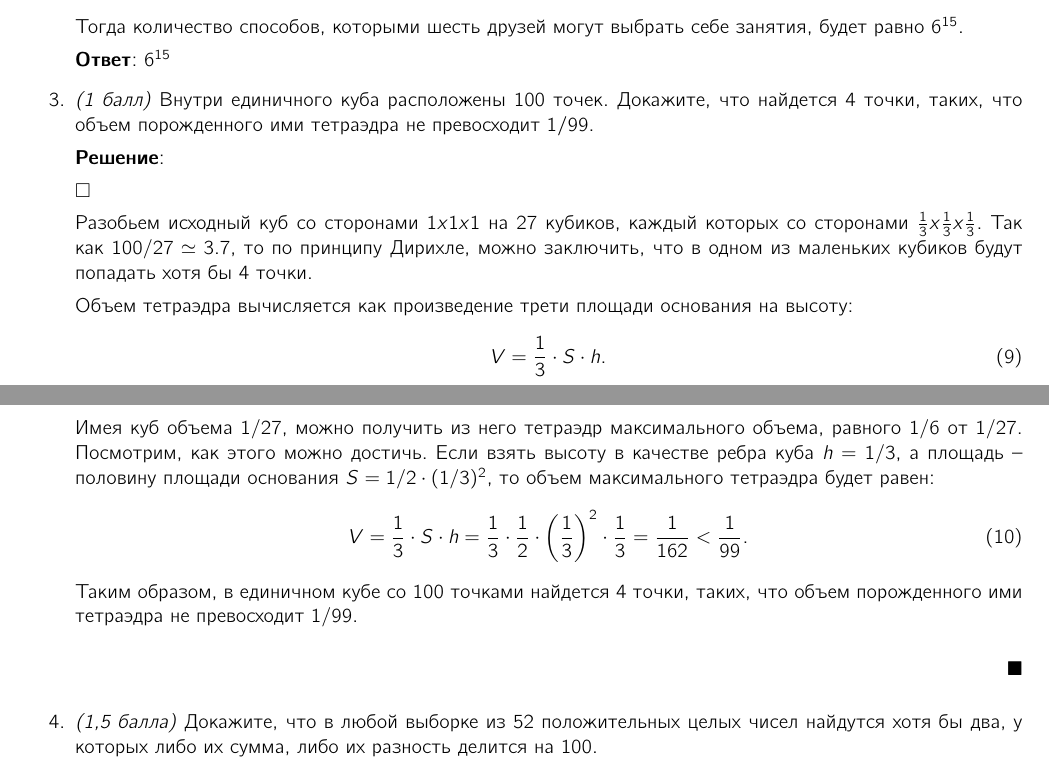
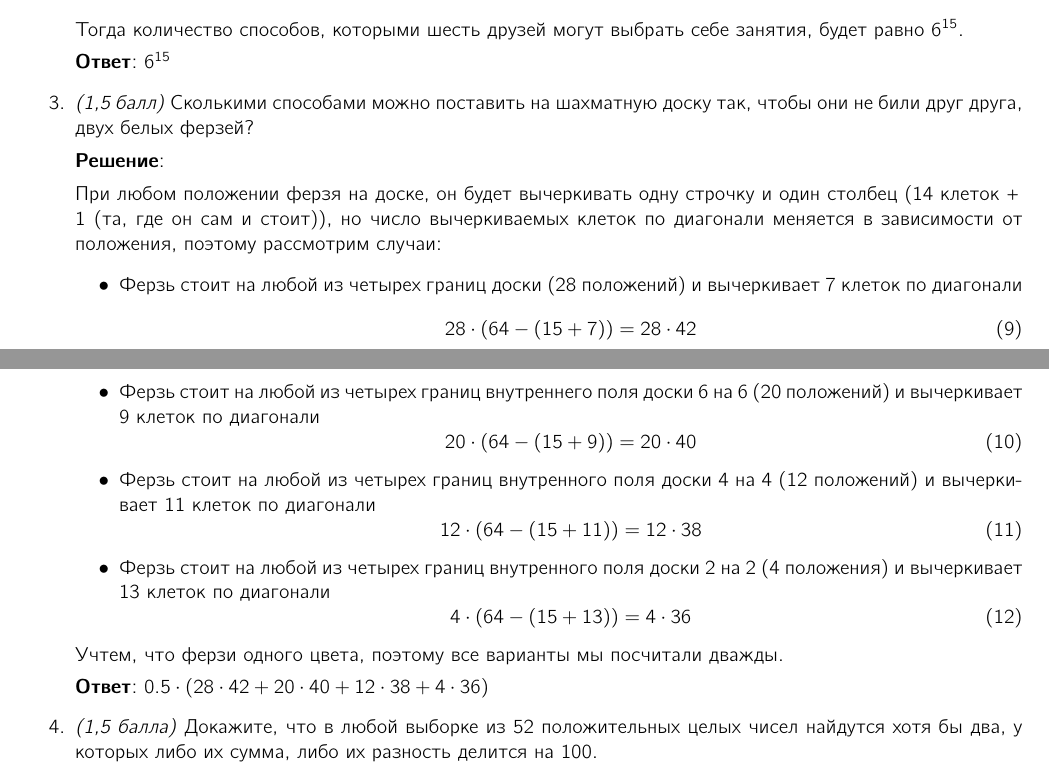
Before and after one commit to mdvasilyev/DM-hws, a LaTeX problem sheet (hw2.tex): two parts of pages 1 and 2 of 5, joined at a grey line, cut so that both start at the same text. Compiled offline with pdfLaTeX.

Commit message:
sln: add sln to 3

```diff
--- a/hw2.tex
+++ b/hw2.tex
@@ -151,28 +151,33 @@
         \textbf{Ответ}:
         $6^{15}$
 
-        \item \textit{(1 балл)} Внутри единичного куба расположены 100 точек. Докажите, что найдется
-        4 точки, таких, что объем порожденного ими тетраэдра не превосходит 1/99.
+        \item \textit{(1,5 балл)} Сколькими способами можно поставить на шахматную доску так, чтобы они не били друг друга, двух белых ферзей?
 
         \textbf{Решение}:
 
-        $\square$
+        При любом положении ферзя на доске, он будет вычеркивать одну строчку и один столбец (14 клеток + 1 (та, где он сам и стоит)), но число вычеркиваемых клеток по диагонали меняется в зависимости от положения, поэтому рассмотрим случаи:
+        \begin{itemize}
+            \item Ферзь стоит на любой из четырех границ доски (28 положений) и вычеркивает 7 клеток по диагонали
+            \begin{equation}
+                28\cdot(64-(15+7))=28\cdot42
+            \end{equation}
+            \item Ферзь стоит на любой из четырех границ внутреннего поля доски 6 на 6 (20 положений) и вычеркивает 9 клеток по диагонали
+            \begin{equation}
+                20\cdot(64-(15+9))=20\cdot40
+            \end{equation}
+            \item Ферзь стоит на любой из четырех границ внутренного поля доски 4 на 4 (12 положений) и вычеркивает 11 клеток по диагонали
+            \begin{equation}
+                12\cdot(64-(15+11))=12\cdot38
+            \end{equation}
+            \item Ферзь стоит на любой из четырех границ внутренного поля доски 2 на 2 (4 положения) и вычеркивает 13 клеток по диагонали
+            \begin{equation}
+                4\cdot(64-(15+13))=4\cdot36
+            \end{equation}
+        \end{itemize}
+        Учтем, что ферзи одного цвета, поэтому все варианты мы посчитали дважды.
 
-        Разобьем исходный куб со сторонами $1 x 1 x 1$ на 27 кубиков, каждый которых со сторонами $\frac{1}{3} x \frac{1}{3} x \frac{1}{3}$. Так как $100 / 27 \simeq 3.7$, то по принципу Дирихле, можно заключить, что в одном из маленьких кубиков будут попадать хотя бы 4 точки.
-
-        Объем тетраэдра вычисляется как произведение трети площади основания на высоту:
-        \begin{equation}
-            V = \frac{1}{3}\cdot S\cdot h.
-        \end{equation}
-        Имея куб объема $1/27$, можно получить из него тетраэдр максимального объема, равного $1/6$ от $1/27$. Посмотрим, как этого можно достичь. Если взять высоту в качестве ребра куба $h=1/3$, а площадь -- половину площади основания $S=1/2\cdot(1/3)^2$, то объем максимального тетраэдра будет равен:
-        \begin{equation}
-            V = \frac{1}{3}\cdot S\cdot h = \frac{1}{3}\cdot \frac{1}{2}\cdot\left(\frac{1}{3}\right)^2\cdot \frac{1}{3} = \frac{1}{162} < \frac{1}{99}.
-        \end{equation}
-        Таким образом, в единичном кубе со 100 точками найдется 4 точки, таких, что объем порожденного ими тетраэдра не превосходит $1/99$.
-
-        \begin{flushright}
-            $\blacksquare$
-        \end{flushright}
+        \textbf{Ответ}:
+        $0.5\cdot(28\cdot42+20\cdot40+12\cdot38+4\cdot36)$
 
         \item \textit{(1,5 балла)} Докажите, что в любой выборке из 52 положительных целых чисел найдутся хотя бы два, у которых либо их сумма, либо их разность делится на 100.
 
```
